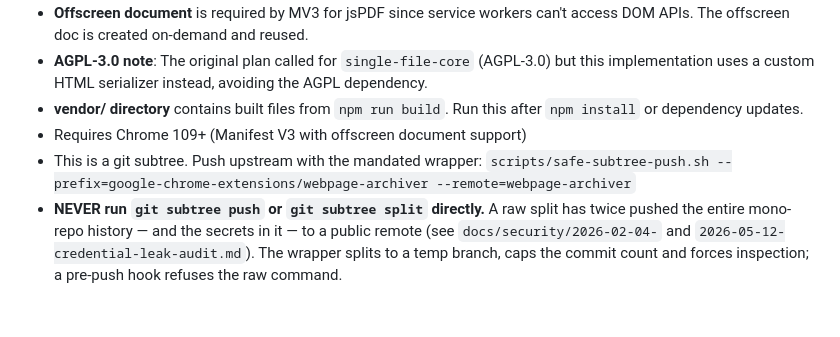
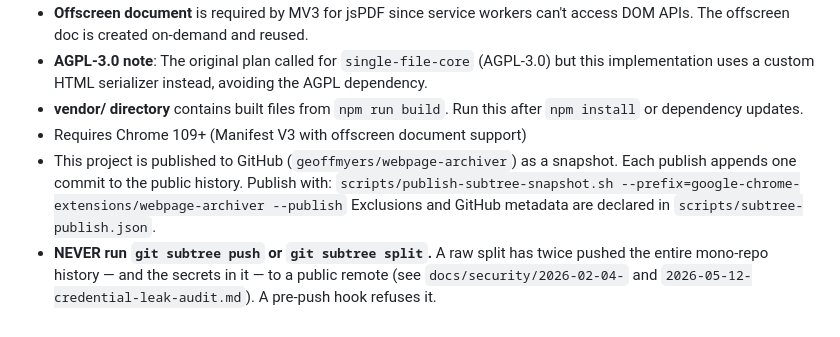
Before and after one commit to geoffmyers/webpage-archiver, a Markdown page: CLAUDE.md, the part around the change. Drawn GitHub-style.

Commit message:
Sync from the development mono repo (c17730e0b)
A squashed sync of the upstream changes since the last publish. This commit
builds on the existing published history rather than replacing it, so forks
and open pull requests stay mergeable.

```diff
--- a/CLAUDE.md
+++ b/CLAUDE.md
@@ -88,10 +88,11 @@ npm run build
 - **AGPL-3.0 note**: The original plan called for `single-file-core` (AGPL-3.0) but this implementation uses a custom HTML serializer instead, avoiding the AGPL dependency.
 - **vendor/ directory** contains built files from `npm run build`. Run this after `npm install` or dependency updates.
 - Requires Chrome 109+ (Manifest V3 with offscreen document support)
-- This is a git subtree. Push upstream with the mandated wrapper:
-  `scripts/safe-subtree-push.sh --prefix=google-chrome-extensions/webpage-archiver --remote=webpage-archiver`
-- **NEVER run `git subtree push` or `git subtree split` directly.** A raw split has
-  twice pushed the entire mono-repo history — and the secrets in it — to a public
-  remote (see `docs/security/2026-02-04-` and `2026-05-12-credential-leak-audit.md`).
-  The wrapper splits to a temp branch, caps the commit count and forces inspection;
-  a pre-push hook refuses the raw command.
+- This project is published to GitHub (`geoffmyers/webpage-archiver`) as a snapshot.
+  Each publish appends one commit to the public history. Publish with:
+  `scripts/publish-subtree-snapshot.sh --prefix=google-chrome-extensions/webpage-archiver --publish`
+  Exclusions and GitHub metadata are declared in `scripts/subtree-publish.json`.
+- **NEVER run `git subtree push` or `git subtree split`.** A raw split has twice
+  pushed the entire mono-repo history — and the secrets in it — to a public remote
+  (see `docs/security/2026-02-04-` and `2026-05-12-credential-leak-audit.md`). A
+  pre-push hook refuses it.
```
